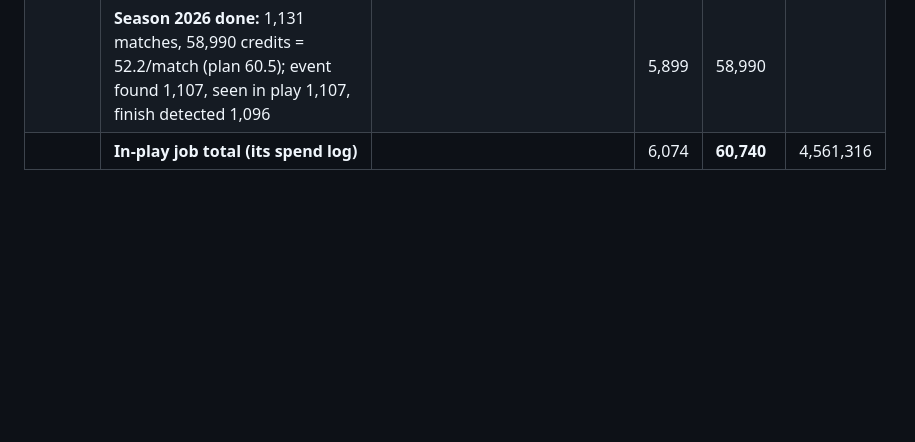
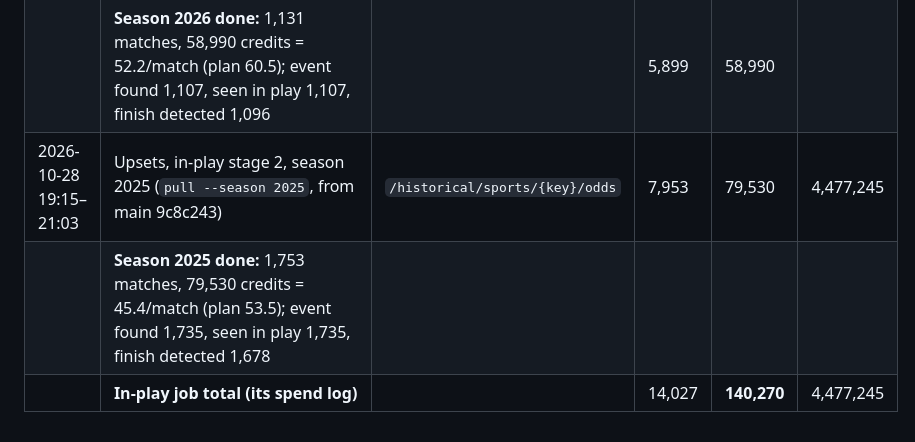
Before and after one commit to phat-d0/Tennis_Model, a Markdown page: docs/data_inventory.md, the part around the change. GitHub-like rendering; blank space fills up the shorter version.

Commit message:
data_inventory: DK in-play season 2025 done
Co-Authored-By: Claude Opus 5.5 <noreply@anthropic.com>
Claude-Session: https://claude.ai/code/session_01DMNowYiDRCQz3Dn5JFnx9J

```diff
--- a/docs/data_inventory.md
+++ b/docs/data_inventory.md
@@ -143,4 +143,6 @@ phat-d0/Tennis_Model#157). Staged: pilot ≤ 2,000 first, full pull only after t
 | 2026-10-28 17:37–18:00 | Upsets, in-play stage 1, season 2026 (1,131 R1–R2 matches; stopped by an HTTP 502 in tennis_atp_italian_open; 6 of 23 keys done, 304 matches at 53.4 credits each vs 63.2 planned; resumes after #163) | `/historical/sports/{key}/odds` | 1,667 | 16,670 | 4,624,936 |
 | 2026-10-28 18:15–19:13 | Upsets, in-play stage 1 resumed from main (`pull --season 2026`, after #163); cached snapshots re-read free | `/historical/sports/{key}/odds` | 4,232 | 42,320 | 4,561,316 |
 | | **Season 2026 done:** 1,131 matches, 58,990 credits = 52.2/match (plan 60.5); event found 1,107, seen in play 1,107, finish detected 1,096 | | 5,899 | 58,990 | |
-| | **In-play job total (its spend log)** | | 6,074 | **60,740** | 4,561,316 |
+| 2026-10-28 19:15–21:03 | Upsets, in-play stage 2, season 2025 (`pull --season 2025`, from main 9c8c243) | `/historical/sports/{key}/odds` | 7,953 | 79,530 | 4,477,245 |
+| | **Season 2025 done:** 1,753 matches, 79,530 credits = 45.4/match (plan 53.5); event found 1,735, seen in play 1,735, finish detected 1,678 | | | | |
+| | **In-play job total (its spend log)** | | 14,027 | **140,270** | 4,477,245 |
```
